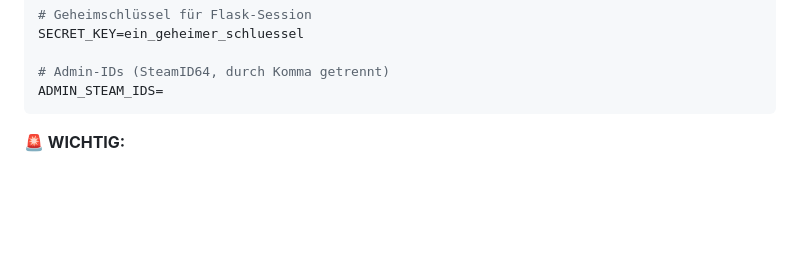
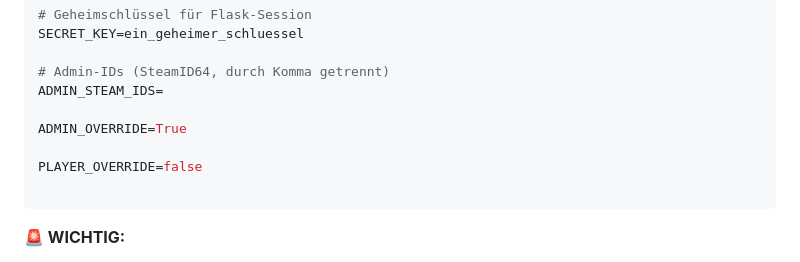
Before and after one commit to Egosar93/standalone-rcon-client, a Markdown page: README.md, the part around the change. GitHub-like rendering; blank space fills up the shorter version.

````diff
--- a/README.md
+++ b/README.md
@@ -83,7 +83,13 @@ SECRET_KEY=ein_geheimer_schluessel
 
 # Admin-IDs (SteamID64, durch Komma getrennt)
 ADMIN_STEAM_IDS=
+
+ADMIN_OVERRIDE=True
+
+PLAYER_OVERRIDE=false
+
 ```
+
 
 **🚨 WICHTIG:**
 - **STEAM_API_KEY** kannst du unter [https://steamcommunity.com/dev/apikey](https://steamcommunity.com/dev/apikey) erstellen.
````
